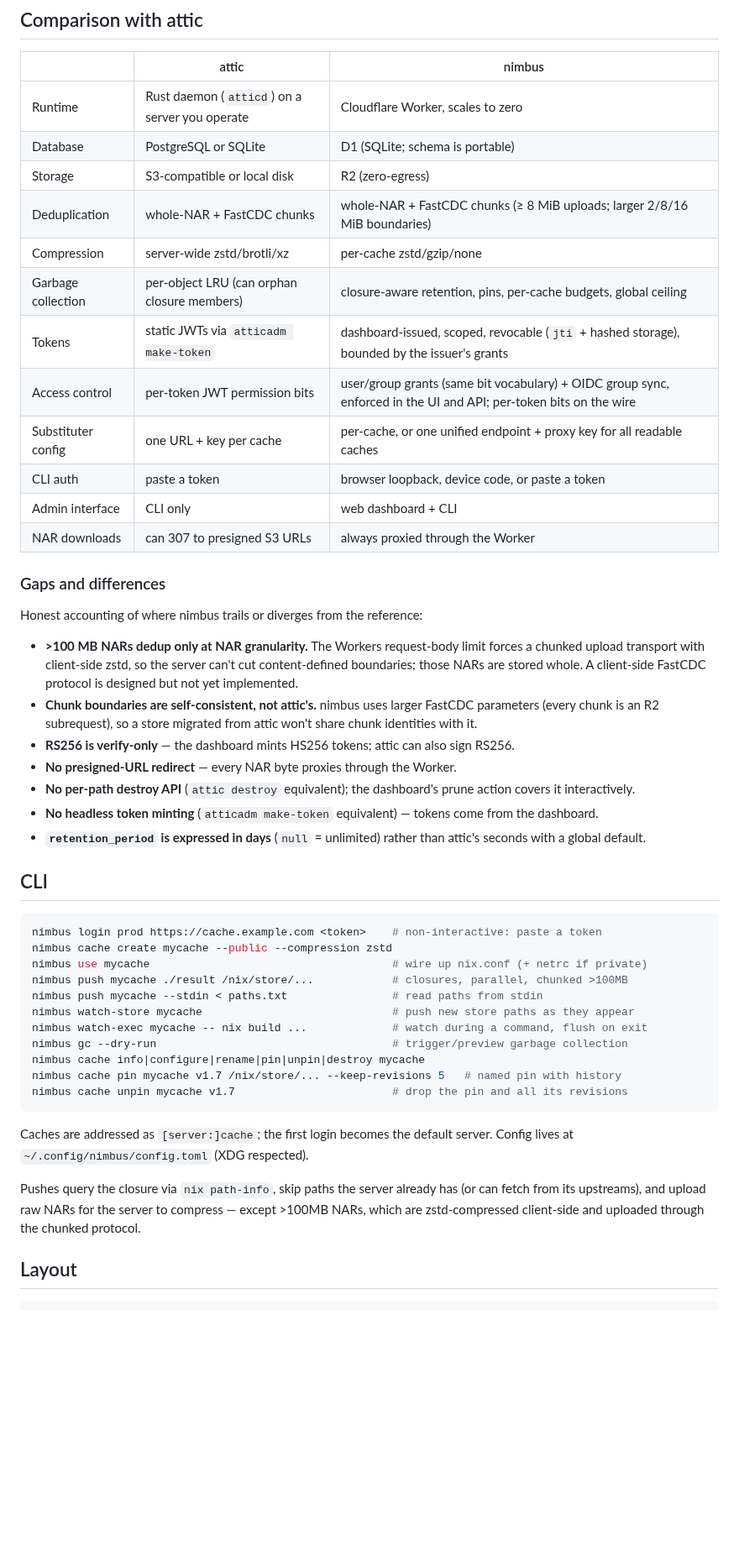
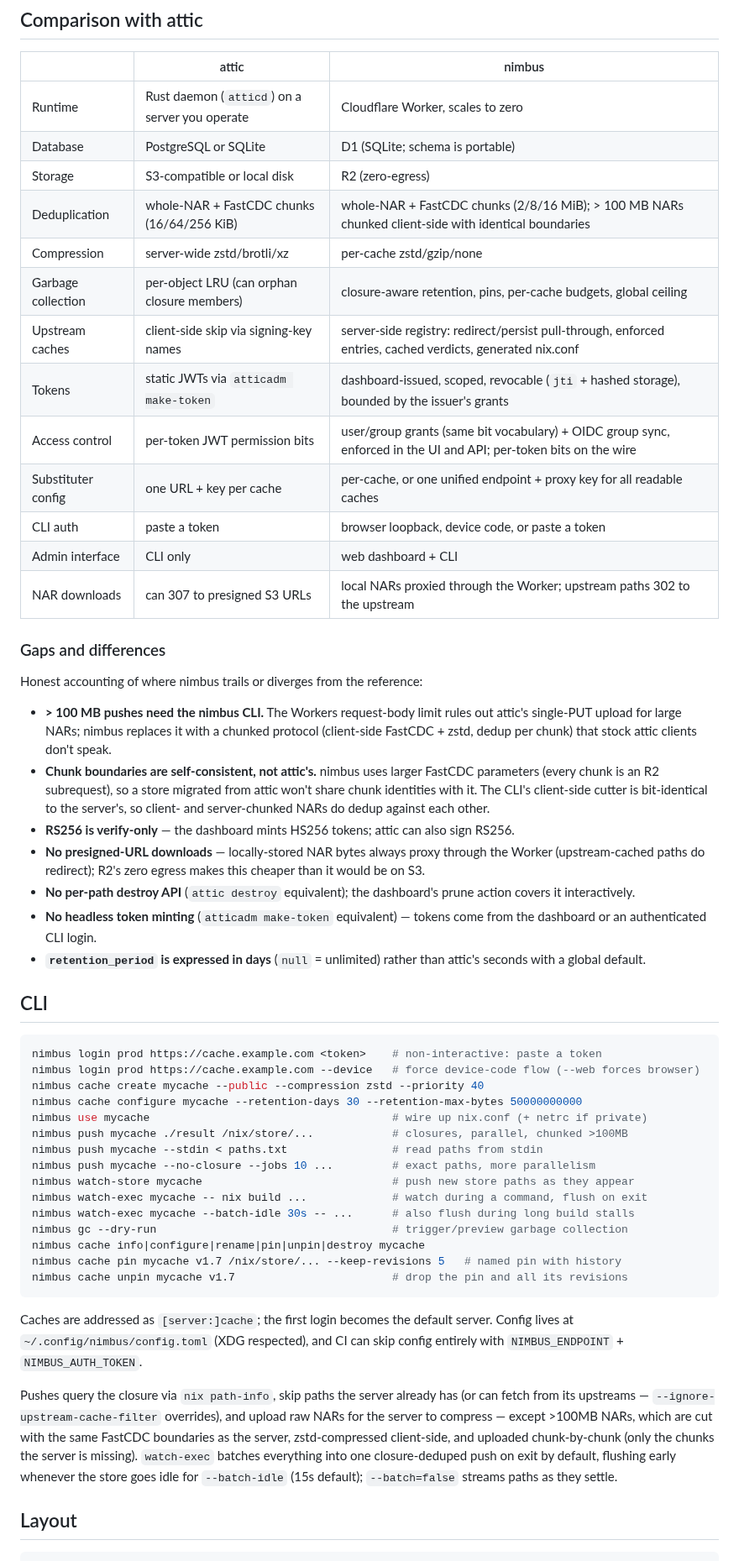
Before and after one commit to kclejeune/nimbus, a Markdown page: README.md, the part around one of its changes. Shown at 84% size. Drawn GitHub-style; blank space fills up the shorter version.

````diff
--- a/README.md
+++ b/README.md
@@ -109,34 +123,39 @@ underneath for one that fits inside a Worker's constraints.
 | Runtime            | Rust daemon (`atticd`) on a server you operate | Cloudflare Worker, scales to zero                                                                                 |
 | Database           | PostgreSQL or SQLite                           | D1 (SQLite; schema is portable)                                                                                   |
 | Storage            | S3-compatible or local disk                    | R2 (zero-egress)                                                                                                  |
-| Deduplication      | whole-NAR + FastCDC chunks                     | whole-NAR + FastCDC chunks (≥ 8 MiB uploads; larger 2/8/16 MiB boundaries)                                        |
+| Deduplication      | whole-NAR + FastCDC chunks (16/64/256 KiB)     | whole-NAR + FastCDC chunks (2/8/16 MiB); > 100 MB NARs chunked client-side with identical boundaries              |
 | Compression        | server-wide zstd/brotli/xz                     | per-cache zstd/gzip/none                                                                                          |
 | Garbage collection | per-object LRU (can orphan closure members)    | closure-aware retention, pins, per-cache budgets, global ceiling                                                  |
+| Upstream caches    | client-side skip via signing-key names         | server-side registry: redirect/persist pull-through, enforced entries, cached verdicts, generated nix.conf        |
 | Tokens             | static JWTs via `atticadm make-token`          | dashboard-issued, scoped, revocable (`jti` + hashed storage), bounded by the issuer's grants                      |
 | Access control     | per-token JWT permission bits                  | user/group grants (same bit vocabulary) + OIDC group sync, enforced in the UI and API; per-token bits on the wire |
 | Substituter config | one URL + key per cache                        | per-cache, or one unified endpoint + proxy key for all readable caches                                            |
 | CLI auth           | paste a token                                  | browser loopback, device code, or paste a token                                                                   |
 | Admin interface    | CLI only                                       | web dashboard + CLI                                                                                               |
-| NAR downloads      | can 307 to presigned S3 URLs                   | always proxied through the Worker                                                                                 |
+| NAR downloads      | can 307 to presigned S3 URLs                   | local NARs proxied through the Worker; upstream paths 302 to the upstream                                         |
 
 ### Gaps and differences
 
 Honest accounting of where nimbus trails or diverges from the reference:
 
-- **>100 MB NARs dedup only at NAR granularity.** The Workers request-body
-  limit forces a chunked upload transport with client-side zstd, so the server
-  can't cut content-defined boundaries; those NARs are stored whole. A
-  client-side FastCDC protocol is designed but not yet implemented.
+- **> 100 MB pushes need the nimbus CLI.** The Workers request-body limit
+  rules out attic's single-PUT upload for large NARs; nimbus replaces it with
+  a chunked protocol (client-side FastCDC + zstd, dedup per chunk) that stock
+  attic clients don't speak.
 - **Chunk boundaries are self-consistent, not attic's.** nimbus uses larger
   FastCDC parameters (every chunk is an R2 subrequest), so a store migrated
-  from attic won't share chunk identities with it.
+  from attic won't share chunk identities with it. The CLI's client-side
+  cutter is bit-identical to the server's, so client- and server-chunked NARs
+  do dedup against each other.
 - **RS256 is verify-only** — the dashboard mints HS256 tokens; attic can also
   sign RS256.
-- **No presigned-URL redirect** — every NAR byte proxies through the Worker.
+- **No presigned-URL downloads** — locally-stored NAR bytes always proxy
+  through the Worker (upstream-cached paths do redirect); R2's zero egress
+  makes this cheaper than it would be on S3.
 - **No per-path destroy API** (`attic destroy` equivalent); the dashboard's
   prune action covers it interactively.
 - **No headless token minting** (`atticadm make-token` equivalent) — tokens
-  come from the dashboard.
+  come from the dashboard or an authenticated CLI login.
 - **`retention_period` is expressed in days** (`null` = unlimited) rather
   than attic's seconds with a global default.
 
@@ -144,12 +163,16 @@ Honest accounting of where nimbus trails or diverges from the reference:
 
 ```bash
 nimbus login prod https://cache.example.com <token>    # non-interactive: paste a token
-nimbus cache create mycache --public --compression zstd
+nimbus login prod https://cache.example.com --device   # force device-code flow (--web forces browser)
+nimbus cache create mycache --public --compression zstd --priority 40
+nimbus cache configure mycache --retention-days 30 --retention-max-bytes 50000000000
 nimbus use mycache                                     # wire up nix.conf (+ netrc if private)
 nimbus push mycache ./result /nix/store/...            # closures, parallel, chunked >100MB
 nimbus push mycache --stdin < paths.txt                # read paths from stdin
+nimbus push mycache --no-closure --jobs 10 ...         # exact paths, more parallelism
 nimbus watch-store mycache                             # push new store paths as they appear
 nimbus watch-exec mycache -- nix build ...             # watch during a command, flush on exit
+nimbus watch-exec mycache --batch-idle 30s -- ...      # also flush during long build stalls
 nimbus gc --dry-run                                    # trigger/preview garbage collection
 nimbus cache info|configure|rename|pin|unpin|destroy mycache
 nimbus cache pin mycache v1.7 /nix/store/... --keep-revisions 5   # named pin with history
@@ -157,12 +180,17 @@ nimbus cache unpin mycache v1.7                        # drop the pin and all it
 ```
 
 Caches are addressed as `[server:]cache`; the first login becomes the default
-server. Config lives at `~/.config/nimbus/config.toml` (XDG respected).
+server. Config lives at `~/.config/nimbus/config.toml` (XDG respected), and
+CI can skip config entirely with `NIMBUS_ENDPOINT` + `NIMBUS_AUTH_TOKEN`.
 
 Pushes query the closure via `nix path-info`, skip paths the server already
-has (or can fetch from its upstreams), and upload raw NARs for the server to
-compress — except >100MB NARs, which are zstd-compressed client-side and
-uploaded through the chunked protocol.
+has (or can fetch from its upstreams — `--ignore-upstream-cache-filter`
+overrides), and upload raw NARs for the server to compress — except >100MB
+NARs, which are cut with the same FastCDC boundaries as the server,
+zstd-compressed client-side, and uploaded chunk-by-chunk (only the chunks the
+server is missing). `watch-exec` batches everything into one closure-deduped
+push on exit by default, flushing early whenever the store goes idle for
+`--batch-idle` (15s default); `--batch=false` streams paths as they settle.
 
 ## Layout
 
````
Also changed, not shown: other parts of README.md (+37 -22 lines), docs/screenshots/cache-detail.png, docs/screenshots/monitoring.png, docs/screenshots/overview.png, docs/screenshots/upstreams.png (added).
